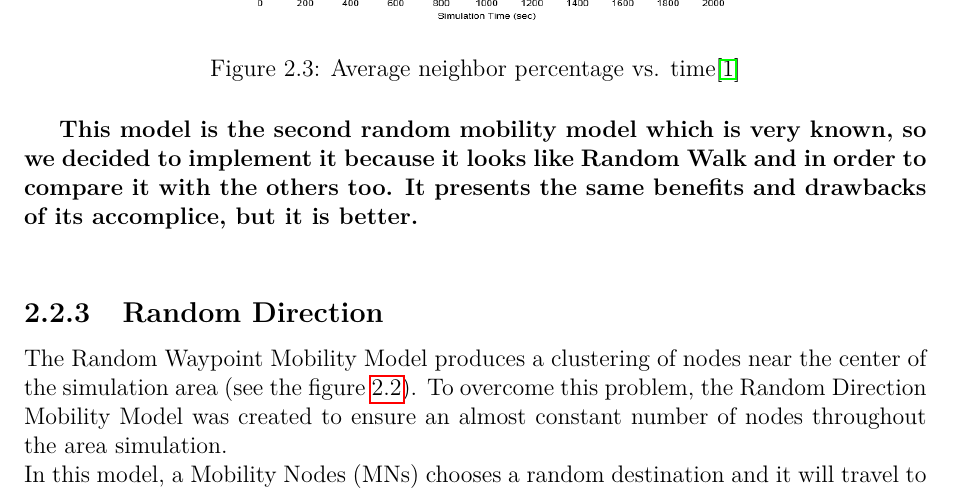
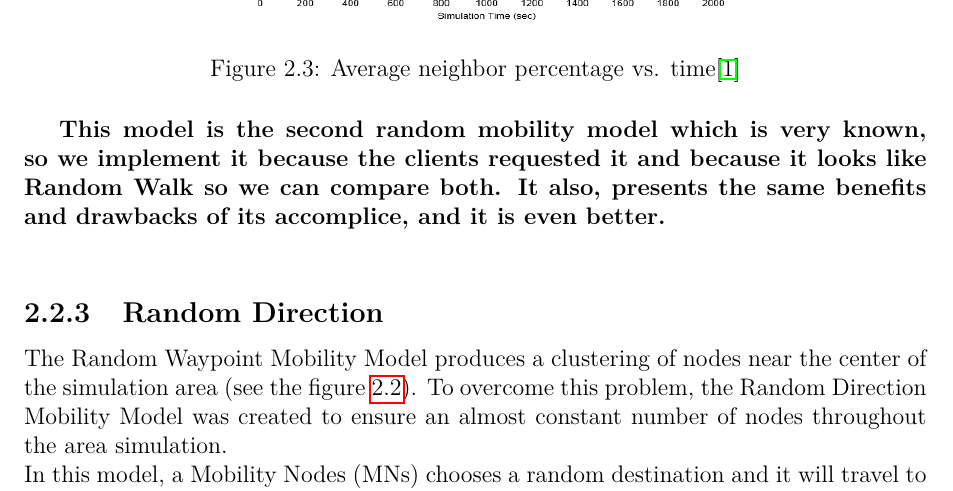
Before and after one commit to jetcheve/M2_PER_MMUAVGRA, a LaTeX thesis (ressources/rapport/report.tex, which reads ressources/rapport/analysis_of_existing.tex): part of page 13 of 64, cut so that both start at the same text. Compiled offline with pdfLaTeX.

Commit message:
maj analyse existant

```diff
--- a/ressources/rapport/analysis_of_existing.tex
+++ b/ressources/rapport/analysis_of_existing.tex
@@ -47,7 +47,7 @@
 \caption{\label{RandomWaypointFig2}Average neighbor percentage vs. time\cite{SurveyMobilityModelsAdHoc1}}
 \end{figure}
 
-\textbf{This model is the second random mobility model which is very known, so we decided to implement it because it looks like Random Walk and in order to compare it with the others too. It presents the same benefits and drawbacks of its accomplice, but it is better.}\\
+\textbf{This model is the second random mobility model which is very known, so we implement it because the clients requested it and because it looks like Random Walk so we can compare both. It also, presents the same benefits and drawbacks of its accomplice, and it is even better.}\\
 
 \subsection{Random Direction}
 
```
